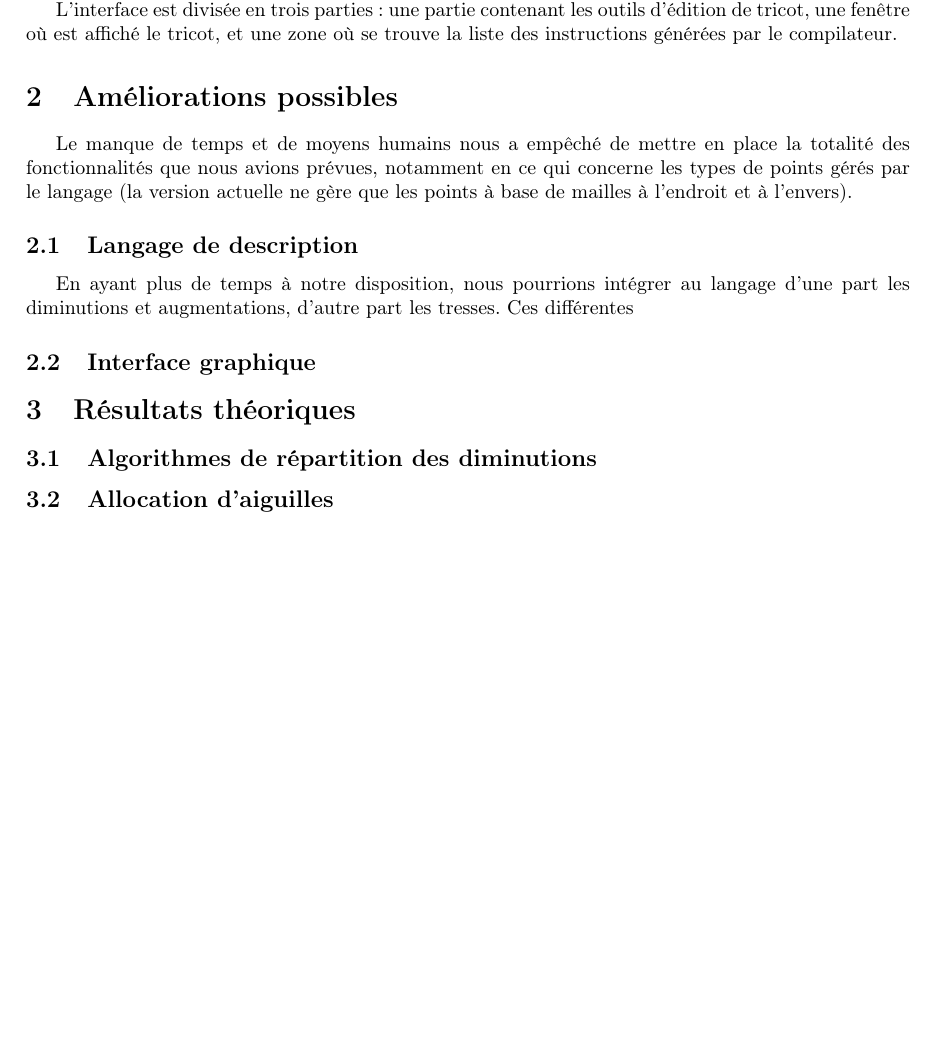
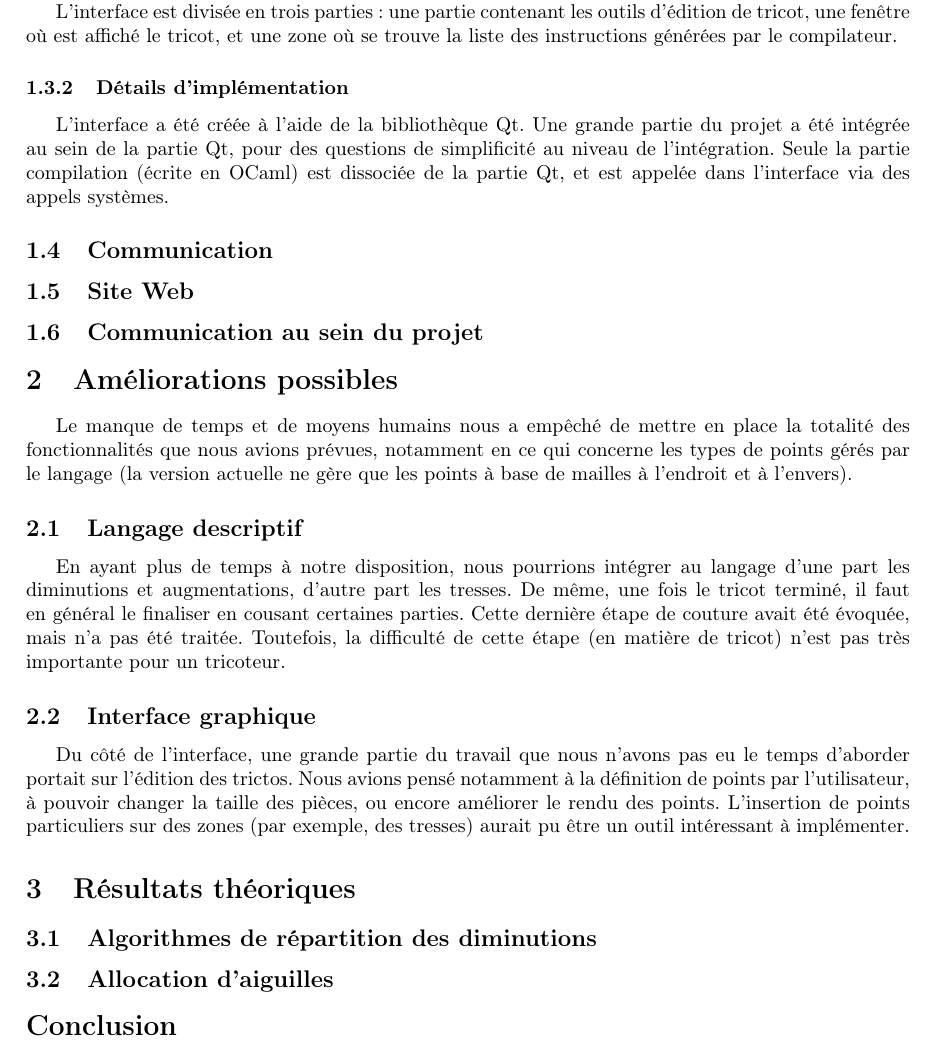
Before and after one commit to TriComp/Documents, a LaTeX paper (final-report/rapport.tex): part of page 6 of 6, cut so that both start at the same text, the shorter picture padded with empty space. Compiled offline with pdfLaTeX.

Commit message:
Un peu de rapport

```diff
--- a/final-report/rapport.tex
+++ b/final-report/rapport.tex
@@ -169,7 +170,15 @@ L'interface est divisée en trois parties : une partie contenant les outils d'é
 % le midterm report met ici le site web, mais je ne suis pas si sûre que ça soit très pertinent
 % -> autre section ? ("Communication")
 
+\subsubsection{Détails d'implémentation}
 
+L'interface a été créée à l'aide de la bibliothèque Qt. Une grande partie du projet a été intégrée au sein de la partie Qt, pour des questions de simplificité au niveau de l'intégration. Seule la partie compilation (écrite en OCaml) est dissociée de la partie Qt, et est appelée dans l'interface via des appels systèmes.
+
+\subsection{Communication}
+
+\subsection{Site Web}
+
+\subsection{Communication au sein du projet}
 
 \section{Améliorations possibles}
 
@@ -177,15 +186,13 @@ L'interface est divisée en trois parties : une partie contenant les outils d'é
 Le manque de temps et de moyens humains nous a empêché de mettre en place la totalité des fonctionnalités que nous avions prévues, notamment en ce qui concerne les
 types de points gérés par le langage (la version actuelle ne gère que les points à base de mailles à l'endroit et à l'envers).
 
-\subsection{Langage de description}
+\subsection{Langage descriptif}
 % à réécrire pour le rendre sexy et vendeur
-En ayant plus de temps à notre disposition, nous pourrions intégrer au langage d'une part les diminutions et augmentations, d'autre part les tresses. Ces
-différentes
+En ayant plus de temps à notre disposition, nous pourrions intégrer au langage d'une part les diminutions et augmentations, d'autre part les tresses. De même, une fois le tricot terminé, il faut en général le finaliser en cousant certaines parties. Cette dernière étape de couture avait été évoquée, mais n'a pas été traitée. Toutefois, la difficulté de cette étape (en matière de tricot) n'est pas très importante pour un tricoteur.
 
 \subsection{Interface graphique}
 
-
-
+Du côté de l'interface, une grande partie du travail que nous n'avons pas eu le temps d'aborder portait sur l'édition des trictos. Nous avions pensé notamment à la définition de points par l'utilisateur, à pouvoir changer la taille des pièces, ou encore améliorer le rendu des points. L'insertion de points particuliers sur des zones (par exemple, des tresses) aurait pu être un outil intéressant à implémenter.
 
 \section{Résultats théoriques}
 
@@ -193,8 +200,6 @@ différentes
 
 \subsection{Allocation d'aiguilles}
 
-
-
-
+\section*{Conclusion}
 
 \end{document}
```
Also changed, not shown: final-report/rapport.tex (1 more changed lines).
